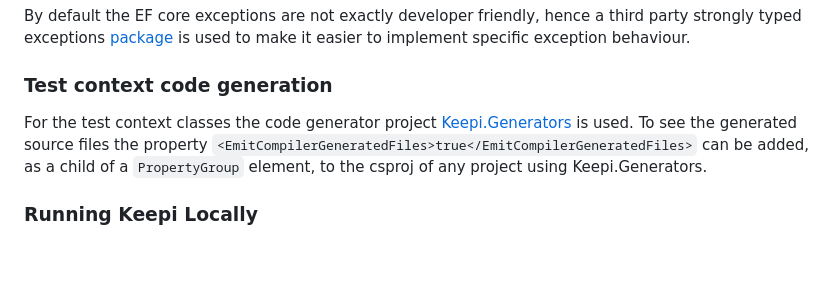
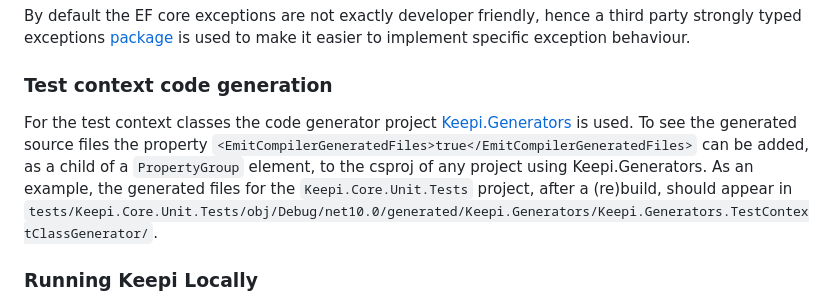
Before and after one commit to TijmenUU/keepi, a Markdown page: README.md, the part around the change. Drawn GitHub-style; blank space fills up the shorter version.

Commit message:
Add generated files output directory example

```diff
--- a/README.md
+++ b/README.md
@@ -136,7 +136,7 @@ By default the EF core exceptions are not exactly developer friendly, hence a th
 
 ### Test context code generation
 
-For the test context classes the code generator project [Keepi.Generators](tests/Keepi.Generators/Keepi.Generators.csproj) is used. To see the generated source files the property `<EmitCompilerGeneratedFiles>true</EmitCompilerGeneratedFiles>` can be added, as a child of a `PropertyGroup` element, to the csproj of any project using Keepi.Generators.
+For the test context classes the code generator project [Keepi.Generators](tests/Keepi.Generators/Keepi.Generators.csproj) is used. To see the generated source files the property `<EmitCompilerGeneratedFiles>true</EmitCompilerGeneratedFiles>` can be added, as a child of a `PropertyGroup` element, to the csproj of any project using Keepi.Generators. As an example, the generated files for the `Keepi.Core.Unit.Tests` project, after a (re)build, should appear in `tests/Keepi.Core.Unit.Tests/obj/Debug/net10.0/generated/Keepi.Generators/Keepi.Generators.TestContextClassGenerator/`.
 
 ### Running Keepi Locally
 
```
